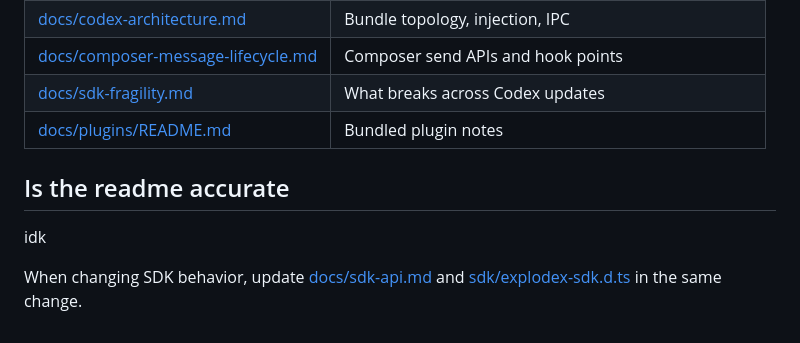
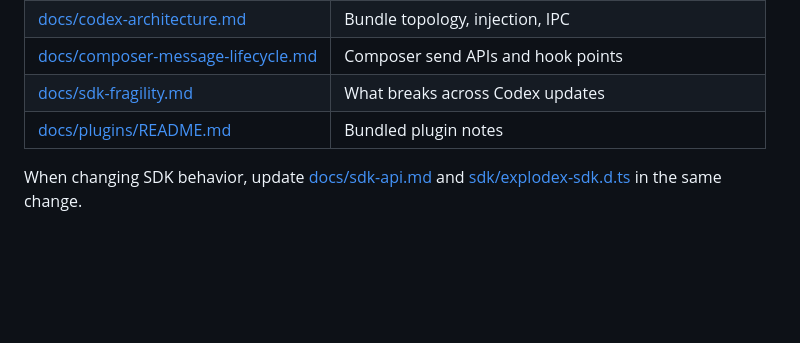
Before and after one commit to dan-dr/explodex, a Markdown page: README.md, the part around the change. Rendered like a GitHub page; blank space fills up the shorter version.

```diff
--- a/README.md
+++ b/README.md
@@ -196,8 +196,4 @@ Codex internals can change between releases. See [docs/sdk-fragility.md](docs/sd
 | [docs/sdk-fragility.md](docs/sdk-fragility.md) | What breaks across Codex updates |
 | [docs/plugins/README.md](docs/plugins/README.md) | Bundled plugin notes |
 
-
-## Is the readme accurate
-idk
-
 When changing SDK behavior, update [docs/sdk-api.md](docs/sdk-api.md) and [sdk/explodex-sdk.d.ts](sdk/explodex-sdk.d.ts) in the same change.
```
